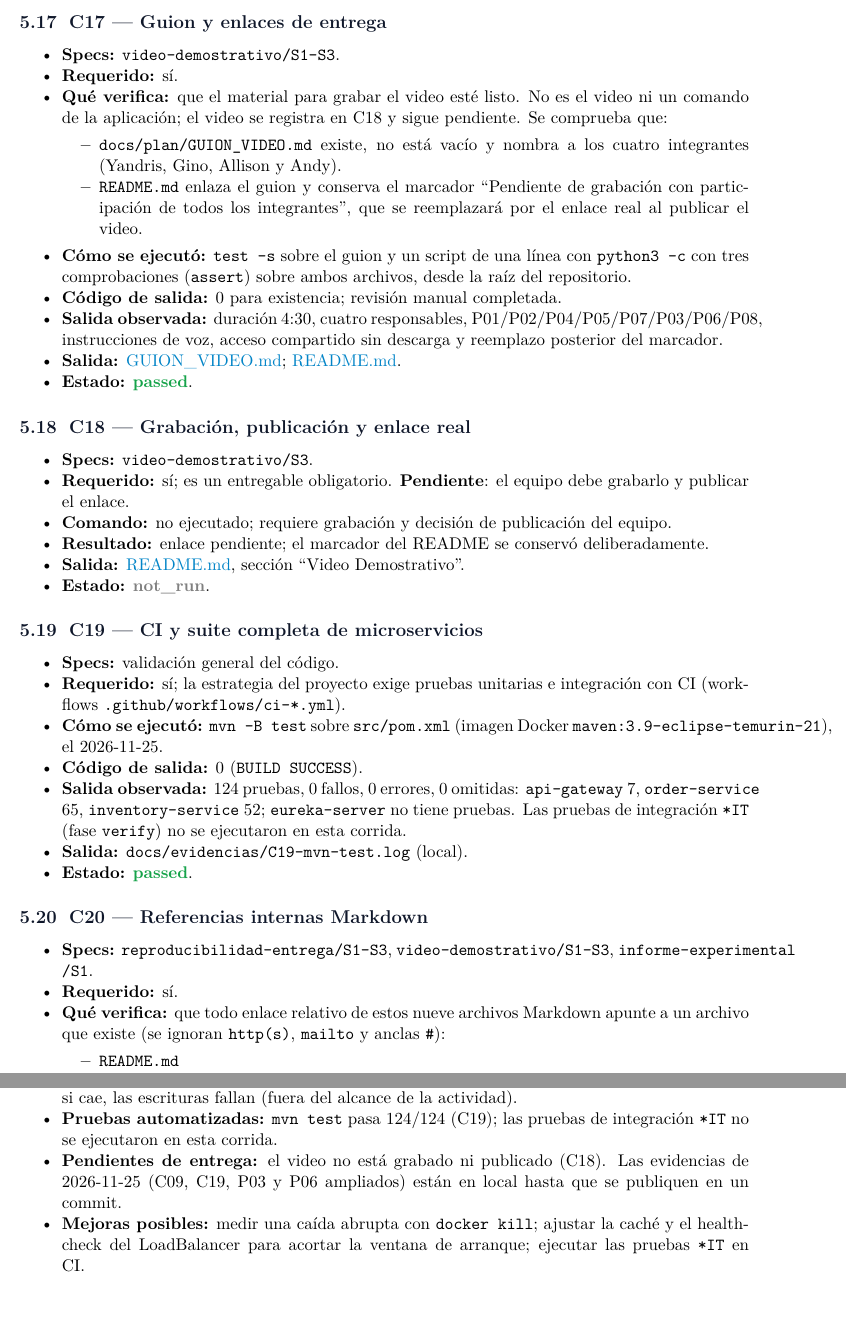
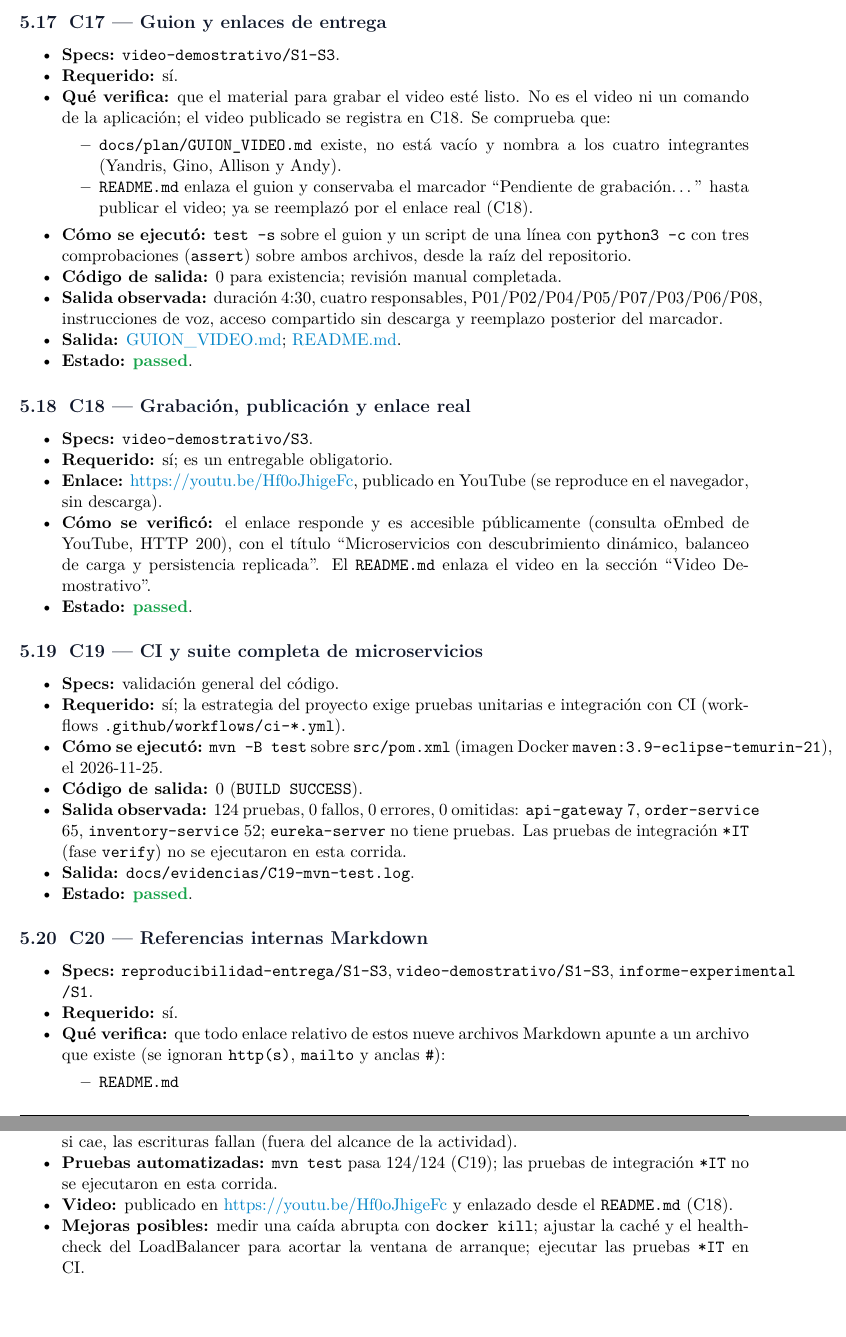
Before and after one commit to yan2005dris-afk/SDCC---microservices-with-gateway-and-loadbalancer, a LaTeX document (Entregables/pdf/informe.tex): two parts of pages 12 and 13 of 13, joined at a grey line, cut so that both start at the same text. Compiled offline with pdfLaTeX.

Commit message:
docs: link the published demo video in README and mark C18 as passed

```diff
--- a/Entregables/pdf/informe.tex
+++ b/Entregables/pdf/informe.tex
@@ -810,12 +810,12 @@ entrega}\label{c17-guion-y-enlaces-de-entrega}
   \textbf{Requerido:} sí.
 \item
   \textbf{Qué verifica:} que el material para grabar el video esté listo.
-  No es el video ni un comando de la aplicación; el video se registra en
-  C18 y sigue pendiente. Se comprueba que:
+  No es el video ni un comando de la aplicación; el video publicado se
+  registra en C18. Se comprueba que:
   \begin{itemize}
   \tightlist
   \item \texttt{docs/plan/GUION\_VIDEO.md} existe, no está vacío y nombra a los cuatro integrantes (Yandris, Gino, Allison y Andy).
-  \item \texttt{README.md} enlaza el guion y conserva el marcador ``Pendiente de grabación con participación de todos los integrantes'', que se reemplazará por el enlace real al publicar el video.
+  \item \texttt{README.md} enlaza el guion y conservaba el marcador ``Pendiente de grabación\ldots'' hasta publicar el video; ya se reemplazó por el enlace real (C18).
   \end{itemize}
 \item
   \textbf{Cómo se ejecutó:} \texttt{test\ -s} sobre el guion y un script
@@ -843,19 +843,18 @@ real}\label{c18-grabaciuxf3n-publicaciuxf3n-y-enlace-real}
 \item
   \textbf{Specs:} \texttt{video-\codebreak{}demo\codebreak{}strativo/\codebreak{}S\codebreak{}3}.
 \item
-  \textbf{Requerido:} sí; es un entregable obligatorio. \textbf{Pendiente}: el equipo debe grabarlo y publicar el enlace.
+  \textbf{Requerido:} sí; es un entregable obligatorio.
 \item
-  \textbf{Comando:} no ejecutado; requiere grabación y decisión de
-  publicación del equipo.
+  \textbf{Enlace:} \url{https://youtu.be/Hf0oJhigeFc}, publicado en YouTube
+  (se reproduce en el navegador, sin descarga).
 \item
-  \textbf{Resultado:} enlace pendiente; el marcador del README se
-  conservó deliberadamente.
-\item
-  \textbf{Salida:}
-  \href{https://github.com/yan2005dris-afk/SDCC---microservices-with-gateway-and-loadbalancer/blob/70ee0a32947f29515b9d0ab2961b1314c0b0938c/README.md}{README.md},
+  \textbf{Cómo se verificó:} el enlace responde y es accesible
+  públicamente (consulta oEmbed de YouTube, HTTP 200), con el título
+  ``Microservicios con descubrimiento dinámico, balanceo de carga y
+  persistencia replicada''. El \texttt{README.md} enlaza el video en la
   sección ``Video Demostrativo''.
 \item
-  \textbf{Estado:} \textcolor{gray}{\textbf{not\_run}}.
+  \textbf{Estado:} \textcolor{PassGreen}{\textbf{passed}}.
 \end{itemize}
 
 \subsection{C19 --- CI y suite completa de
@@ -880,7 +879,7 @@ microservicios}\label{c19-ci-y-suite-completa-de-microservicios}
   Las pruebas de integración \texttt{*IT} (fase \texttt{verify}) no se
   ejecutaron en esta corrida.
 \item
-  \textbf{Salida:} \texttt{docs/\codebreak{}evidencias/\codebreak{}C19-\codebreak{}mvn-\codebreak{}test.\codebreak{}log} (local).
+  \textbf{Salida:} \texttt{docs/\codebreak{}evidencias/\codebreak{}C19-\codebreak{}mvn-\codebreak{}test.\codebreak{}log}.
 \item
   \textbf{Estado:} \textcolor{PassGreen}{\textbf{passed}}.
 \end{itemize}
@@ -952,7 +951,7 @@ HTML}\label{c21-sintaxis-de-los-diagramas-html}
 \item \textbf{Detección de réplicas:} la primera lectura que encuentra una réplica caída paga $\sim$1\,s de latencia extra antes del reintento (P06). La reincorporación tarda $\sim$7\,s por diseño, porque se exigen dos sondeos correctos (P08).
 \item \textbf{Alcance de la replicación:} es asíncrona; solo las lecturas marcadas \texttt{X-Consistency: critical} garantizan ver la última escritura. No hay promoción automática del primario: si cae, las escrituras fallan (fuera del alcance de la actividad).
 \item \textbf{Pruebas automatizadas:} \texttt{mvn test} pasa 124/124 (C19); las pruebas de integración \texttt{*IT} no se ejecutaron en esta corrida.
-\item \textbf{Pendientes de entrega:} el video no está grabado ni publicado (C18). Las evidencias de 2026-11-25 (C09, C19, P03 y P06 ampliados) están en local hasta que se publiquen en un commit.
+\item \textbf{Video:} publicado en \url{https://youtu.be/Hf0oJhigeFc} y enlazado desde el \texttt{README.md} (C18).
 \item \textbf{Mejoras posibles:} medir una caída abrupta con \texttt{docker kill}; ajustar la caché y el health-check del LoadBalancer para acortar la ventana de arranque; ejecutar las pruebas \texttt{*IT} en CI.
 \end{itemize}
 
```
Also changed, not shown: Entregables/pdf/informe.pdf, README.md, Entregables/pdf/informe.tex (2 more changed lines).
